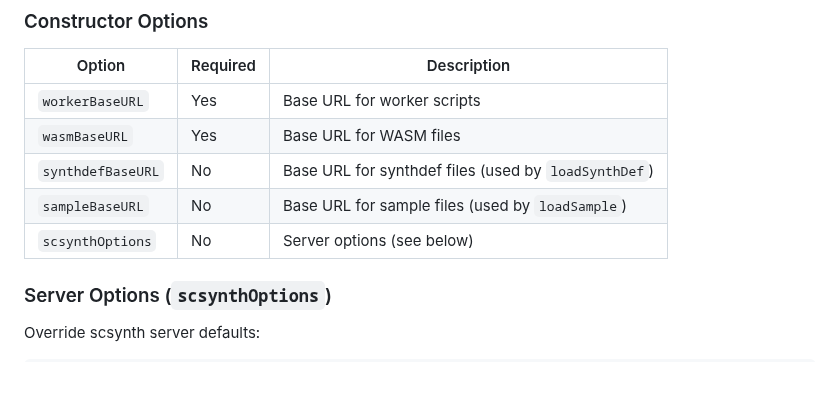
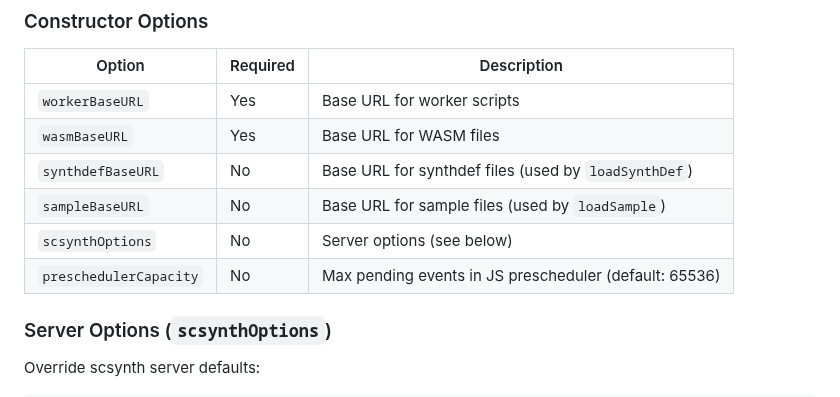
Before and after one commit to samaaron/supersonic, a Markdown page: docs/API.md, the part around the change. Drawn GitHub-style.

Commit message:
Docs - document new prescheduler config

```diff
--- a/docs/API.md
+++ b/docs/API.md
@@ -83,6 +83,7 @@ const supersonic = new SuperSonic({
 | `synthdefBaseURL` | No | Base URL for synthdef files (used by `loadSynthDef`) |
 | `sampleBaseURL` | No | Base URL for sample files (used by `loadSample`) |
 | `scsynthOptions` | No | Server options (see below) |
+| `preschedulerCapacity` | No | Max pending events in JS prescheduler (default: 65536) |
 
 ### Server Options (`scsynthOptions`)
 
```
